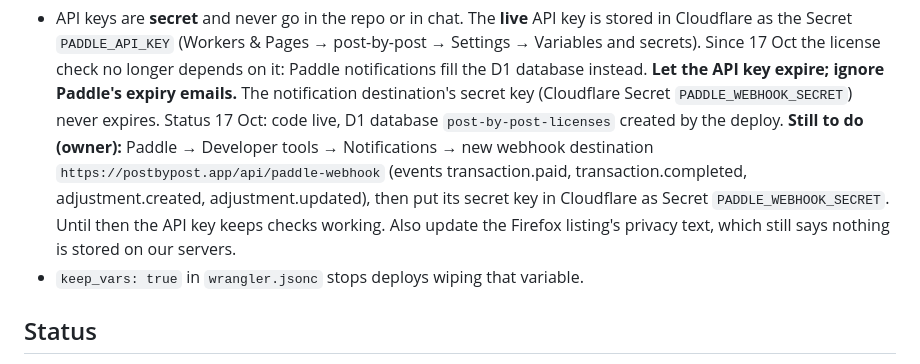
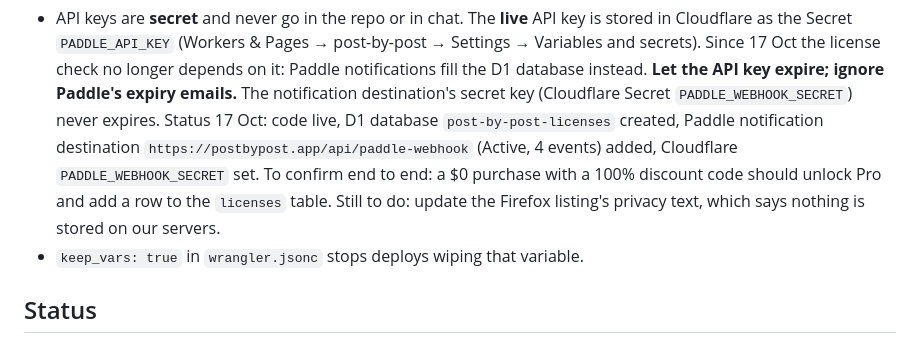
Before and after one commit to gordo007/post-by-post, a Markdown page: HANDOFF.md, the part around the change. GitHub-like rendering.

Commit message:
Handoff: Paddle notifications and webhook secret set up
Co-Authored-By: Claude Opus 5.5 <noreply@anthropic.com>
Claude-Session: https://claude.ai/code/session_01AkBqsf5Xru2gd1ybUteufe

```diff
--- a/HANDOFF.md
+++ b/HANDOFF.md
@@ -41,14 +41,12 @@ Last updated: 12 Oct 2026. Read this first, then `README.md` for how the code wo
   database instead. **Let the API key expire; ignore Paddle's expiry emails.**
   The notification destination's secret key (Cloudflare Secret
   `PADDLE_WEBHOOK_SECRET`) never expires.
-  Status 17 Oct: code live, D1 database `post-by-post-licenses` created by
-  the deploy. **Still to do (owner):** Paddle → Developer tools →
-  Notifications → new webhook destination
-  `https://postbypost.app/api/paddle-webhook` (events transaction.paid,
-  transaction.completed, adjustment.created, adjustment.updated), then put
-  its secret key in Cloudflare as Secret `PADDLE_WEBHOOK_SECRET`. Until then
-  the API key keeps checks working. Also update the Firefox listing's
-  privacy text, which still says nothing is stored on our servers.
+  Status 17 Oct: code live, D1 database `post-by-post-licenses` created,
+  Paddle notification destination `https://postbypost.app/api/paddle-webhook`
+  (Active, 4 events) added, Cloudflare `PADDLE_WEBHOOK_SECRET` set. To
+  confirm end to end: a $0 purchase with a 100% discount code should unlock
+  Pro and add a row to the `licenses` table. Still to do: update the Firefox
+  listing's privacy text, which says nothing is stored on our servers.
 - `keep_vars: true` in `wrangler.jsonc` stops deploys wiping that variable.
 
 ## Status
```
